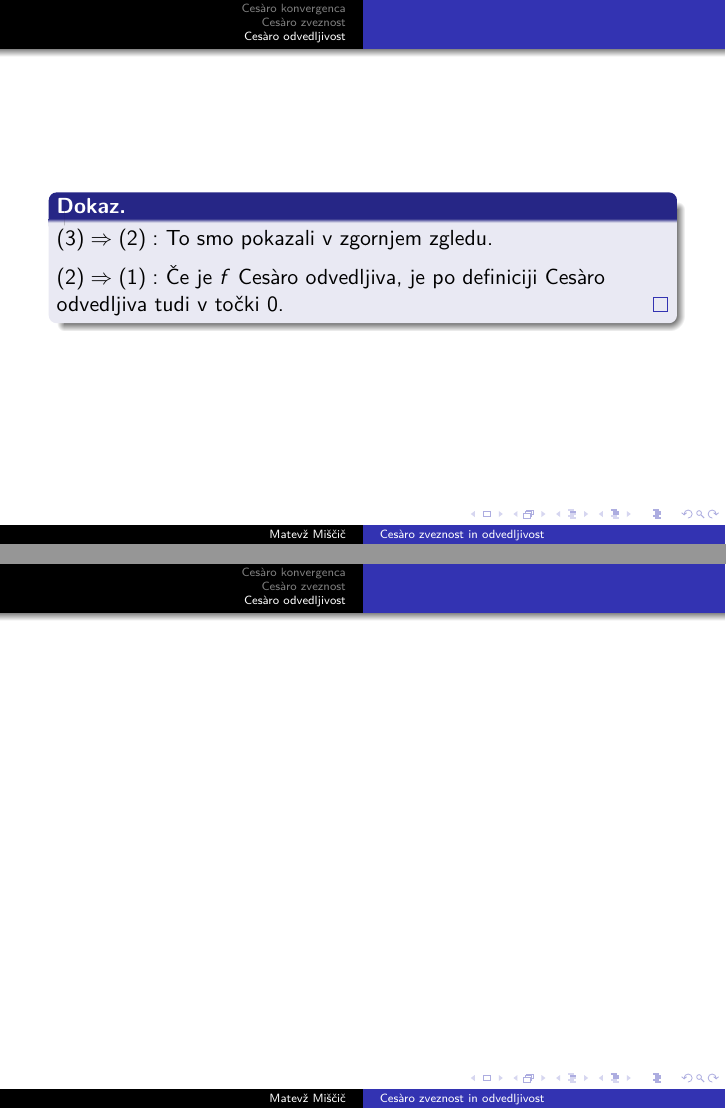
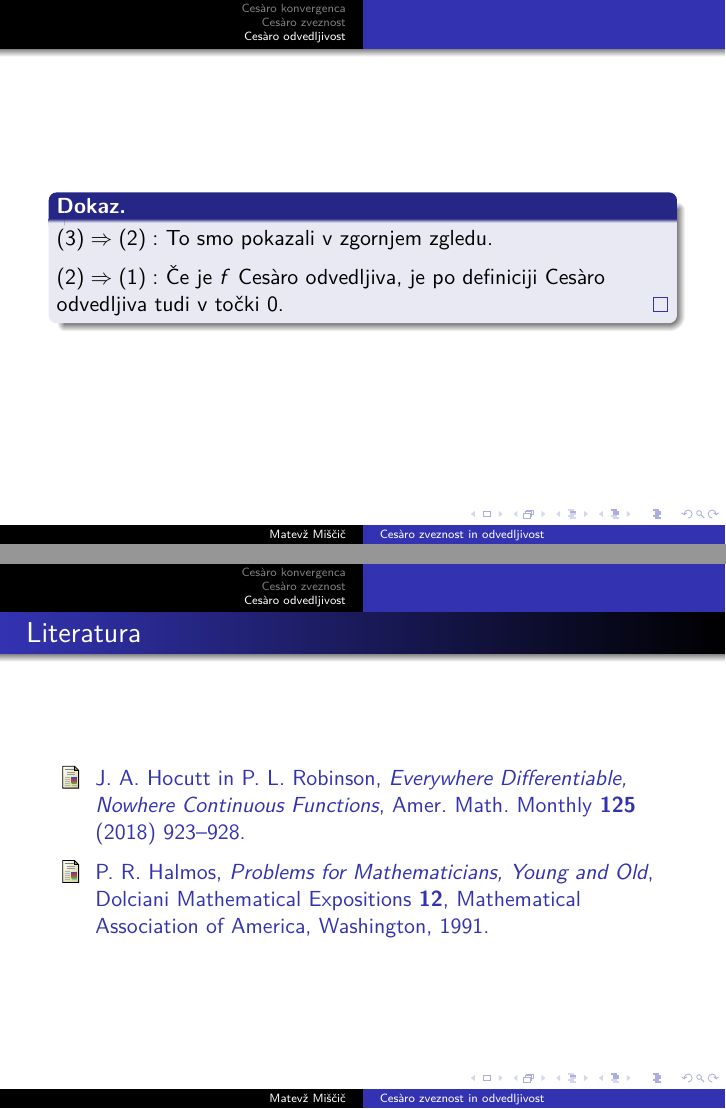
Before and after one commit to MatevzMiscic/Cesaro-zveznost-in-odvedljivost, LaTeX slides (prosojnice.tex): pages 47 and 48 of 49 before the commit and pages 47 and 48 of 48 after it, joined at a grey line. Compiled offline with pdfLaTeX.

Commit message:
Popravki

```diff
--- a/prosojnice.tex
+++ b/prosojnice.tex
@@ -432,10 +432,6 @@
     \end{dokaz}
 \end{frame}
 
-\begin{frame}
-
-\end{frame}
-
 \begin{frame}{Literatura}
     \begin{thebibliography}{1}
         \bibitem{1}
```
Also changed, not shown: prosojnice.pdf.
